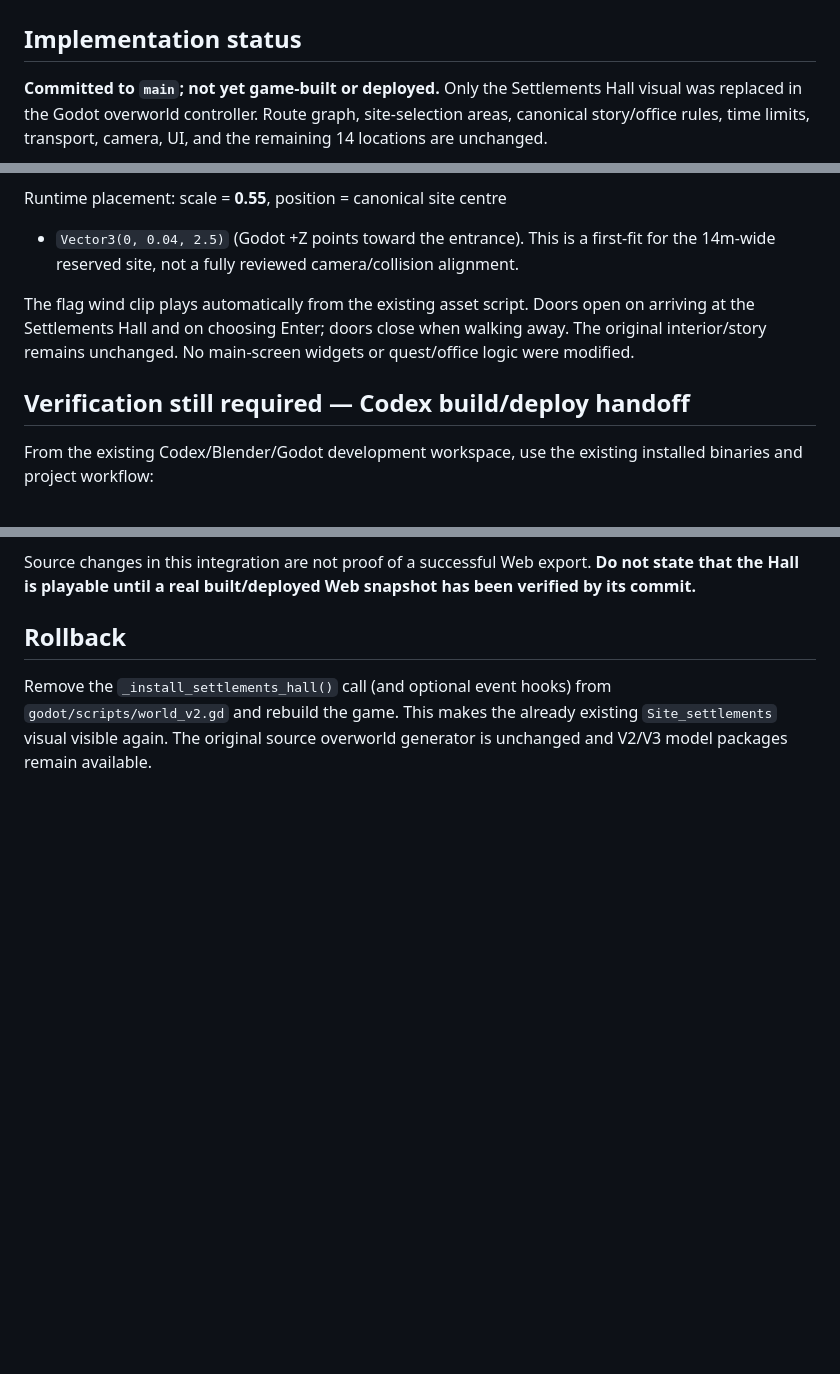
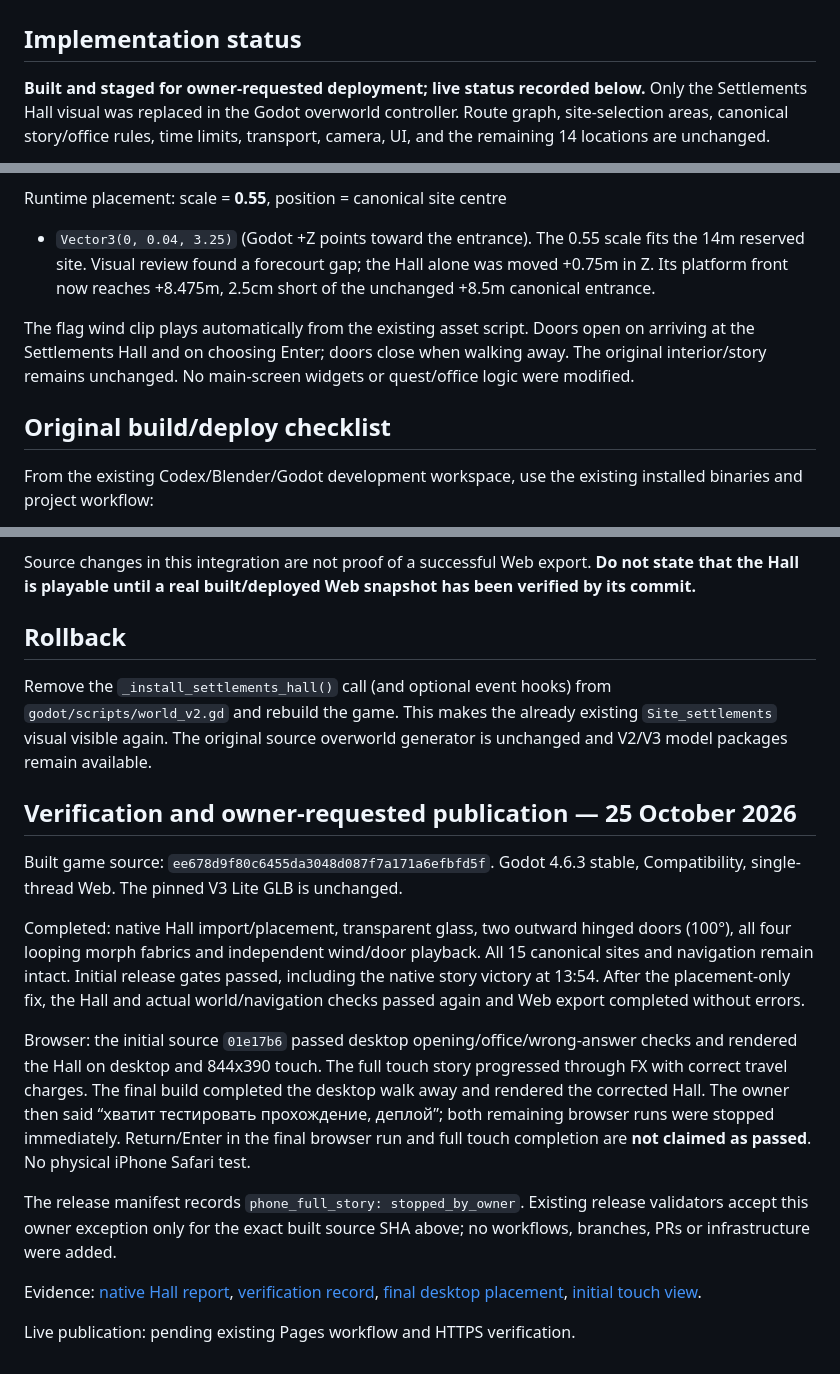
Before and after one commit to sgdenikin-sys/Telanico-3D-Lab, a Markdown page: docs/assets/SETTLEMENTS_HALL_GAME_INTEGRATION.md, 3 parts joined by grey strips. GitHub-like rendering; blank space fills up the shorter version.

Commit message:
release: stage Hall V3 Lite game with owner-stopped browser run

```diff
--- a/docs/assets/SETTLEMENTS_HALL_GAME_INTEGRATION.md
+++ b/docs/assets/SETTLEMENTS_HALL_GAME_INTEGRATION.md
@@ -1,7 +1,7 @@
 # Settlements Hall V3 Lite — overworld integration
 
 ## Implementation status
-**Committed to `main`; not yet game-built or deployed.** Only the Settlements
+**Built and staged for owner-requested deployment; live status recorded below.** Only the Settlements
 Hall visual was replaced in the Godot overworld controller. Route graph,
 site-selection areas, canonical story/office rules, time limits, transport,
 camera, UI, and the remaining 14 locations are unchanged.
@@ -21,16 +21,17 @@ The freestanding preview model's `OptionalBuildingCollision` is disabled to
 avoid extra collision walls.
 
 Runtime placement: scale = **0.55**, position = canonical site centre
-+ `Vector3(0, 0.04, 2.5)` (Godot +Z points toward the entrance).
-This is a first-fit for the 14m-wide reserved site, not a fully
-reviewed camera/collision alignment.
++ `Vector3(0, 0.04, 3.25)` (Godot +Z points toward the entrance).
+The 0.55 scale fits the 14m reserved site. Visual review found a forecourt gap;
+the Hall alone was moved +0.75m in Z. Its platform front now reaches +8.475m,
+2.5cm short of the unchanged +8.5m canonical entrance.
 
 The flag wind clip plays automatically from the existing asset script.
 Doors open on arriving at the Settlements Hall and on choosing Enter; doors
 close when walking away. The original interior/story remains unchanged.
 No main-screen widgets or quest/office logic were modified.
 
-## Verification still required — Codex build/deploy handoff
+## Original build/deploy checklist
 
 From the existing Codex/Blender/Godot development workspace, use the existing
 installed binaries and project workflow:
@@ -62,3 +63,34 @@ Remove the `_install_settlements_hall()` call (and optional event hooks) from
 `godot/scripts/world_v2.gd` and rebuild the game. This makes the already
 existing `Site_settlements` visual visible again. The original source
 overworld generator is unchanged and V2/V3 model packages remain available.
+
+## Verification and owner-requested publication — 25 October 2026
+
+Built game source: `ee678d9f80c6455da3048d087f7a171a6efbfd5f`. Godot 4.6.3
+stable, Compatibility, single-thread Web. The pinned V3 Lite GLB is unchanged.
+
+Completed: native Hall import/placement, transparent glass, two outward hinged
+doors (100°), all four looping morph fabrics and independent wind/door playback.
+All 15 canonical sites and navigation remain intact. Initial release gates
+passed, including the native story victory at 13:54. After the placement-only
+fix, the Hall and actual world/navigation checks passed again and Web export
+completed without errors.
+
+Browser: the initial source `01e17b6` passed desktop opening/office/wrong-answer
+checks and rendered the Hall on desktop and 844x390 touch. The full touch story
+progressed through FX with correct travel charges. The final build completed
+the desktop walk away and rendered the corrected Hall. The owner then said
+“хватит тестировать прохождение, деплой”; both remaining browser runs were
+stopped immediately. Return/Enter in the final browser run and full touch
+completion are **not claimed as passed**. No physical iPhone Safari test.
+
+The release manifest records `phone_full_story: stopped_by_owner`. Existing
+release validators accept this owner exception only for the exact built source
+SHA above; no workflows, branches, PRs or infrastructure were added.
+
+Evidence: [native Hall report](hall-game-integration/native-hall.json),
+[verification record](hall-game-integration/verification.json),
+[final desktop placement](hall-game-integration/hall-closed-1280.png),
+[initial touch view](hall-game-integration/hall-game-844.png).
+
+Live publication: pending existing Pages workflow and HTTPS verification.
```
Also changed, not shown: docs/assets/hall-game-integration/hall-closed-1280.png (added), docs/assets/hall-game-integration/hall-game-844.png (added), 7 other files.
